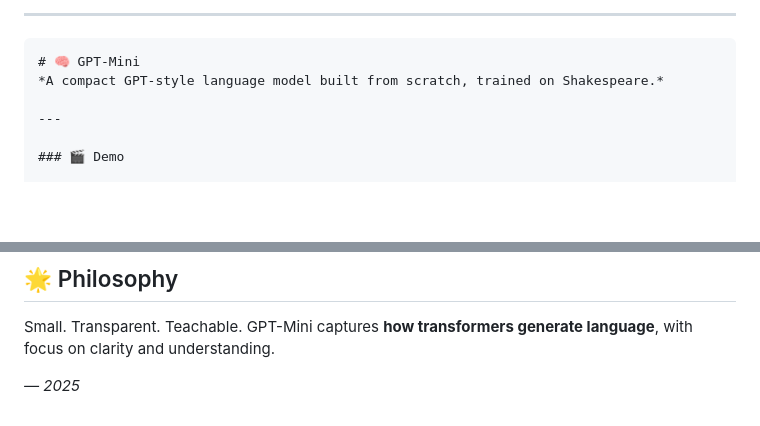
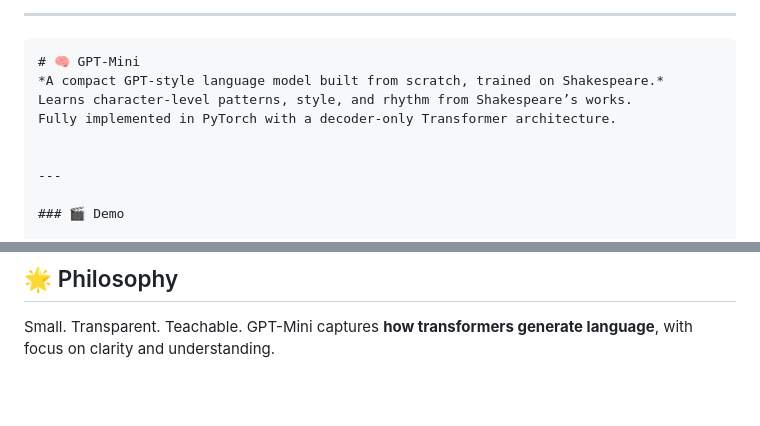
Before and after one commit to ayushsyntax/GPT-from-Scratch-in-PyTorch, a Markdown page: README.md, 2 parts joined by grey strips. GitHub-like rendering; blank space fills up the shorter version.

````diff
--- a/README.md
+++ b/README.md
@@ -4,6 +4,9 @@
 ```markdown
 # 🧠 GPT-Mini
 *A compact GPT-style language model built from scratch, trained on Shakespeare.*
+Learns character-level patterns, style, and rhythm from Shakespeare’s works.
+Fully implemented in PyTorch with a decoder-only Transformer architecture.
+
 
 ---
 
@@ -180,5 +183,3 @@ python deploy/app.py
 
 Small. Transparent. Teachable.
 GPT-Mini captures **how transformers generate language**, with focus on clarity and understanding.
-
-*— 2025*
````
